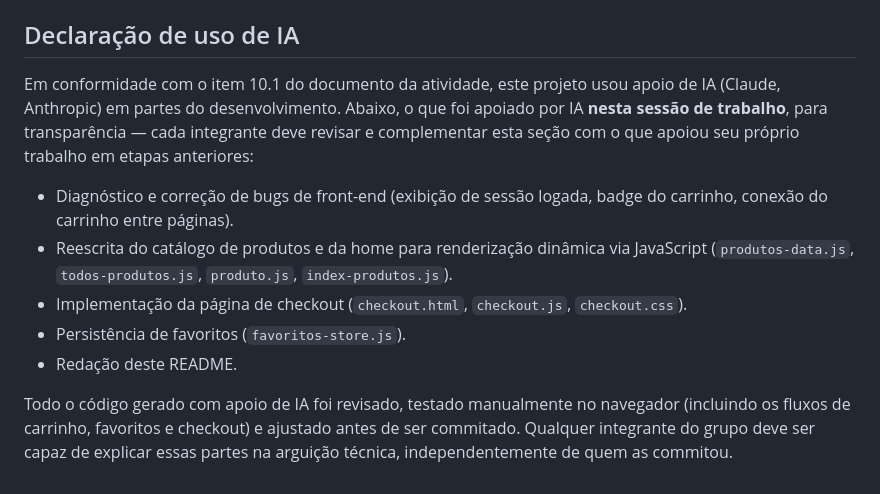
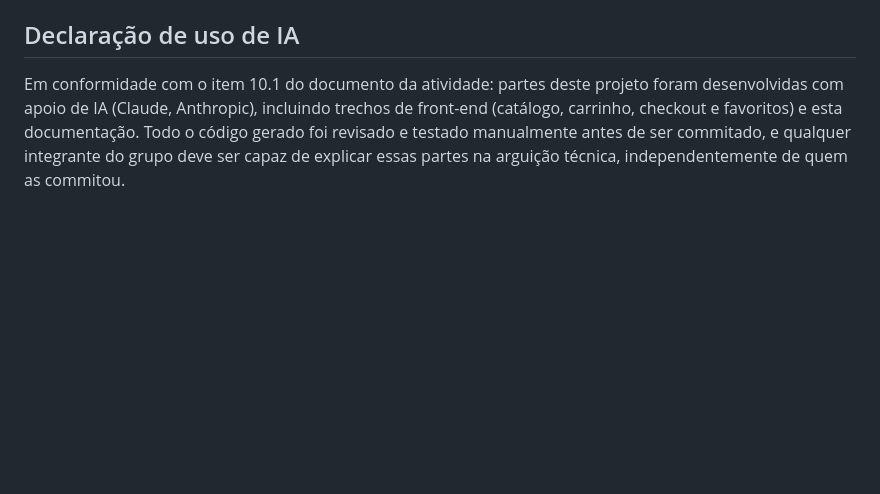
Before and after one commit to Instituto-J-F-Zuppy/site-zuppy, a Markdown page: README.md, the part around the change. Rendered like a GitHub page; blank space fills up the shorter version.

Commit message:
docs: ajusta README (porta correta, declaracao de IA mais enxuta)
Corrige porta do servidor (8081, nao 8080) e resume a declaracao de
uso de IA em um paragrafo, mantendo a transparencia pedida no item
10.1 do documento da atividade.

```diff
--- a/README.md
+++ b/README.md
@@ -58,12 +58,4 @@ O projeto possui um menu de recursos assistivos disponível em todas as páginas
 
 ## Declaração de uso de IA
 
-Em conformidade com o item 10.1 do documento da atividade, este projeto usou apoio de IA (Claude, Anthropic) em partes do desenvolvimento. Abaixo, o que foi apoiado por IA **nesta sessão de trabalho**, para transparência — cada integrante deve revisar e complementar esta seção com o que apoiou seu próprio trabalho em etapas anteriores:
-
-- Diagnóstico e correção de bugs de front-end (exibição de sessão logada, badge do carrinho, conexão do carrinho entre páginas).
-- Reescrita do catálogo de produtos e da home para renderização dinâmica via JavaScript (`produtos-data.js`, `todos-produtos.js`, `produto.js`, `index-produtos.js`).
-- Implementação da página de checkout (`checkout.html`, `checkout.js`, `checkout.css`).
-- Persistência de favoritos (`favoritos-store.js`).
-- Redação deste README.
-
-Todo o código gerado com apoio de IA foi revisado, testado manualmente no navegador (incluindo os fluxos de carrinho, favoritos e checkout) e ajustado antes de ser commitado. Qualquer integrante do grupo deve ser capaz de explicar essas partes na arguição técnica, independentemente de quem as commitou.
+Em conformidade com o item 10.1 do documento da atividade: partes deste projeto foram desenvolvidas com apoio de IA (Claude, Anthropic), incluindo trechos de front-end (catálogo, carrinho, checkout e favoritos) e esta documentação. Todo o código gerado foi revisado e testado manualmente antes de ser commitado, e qualquer integrante do grupo deve ser capaz de explicar essas partes na arguição técnica, independentemente de quem as commitou.
```
